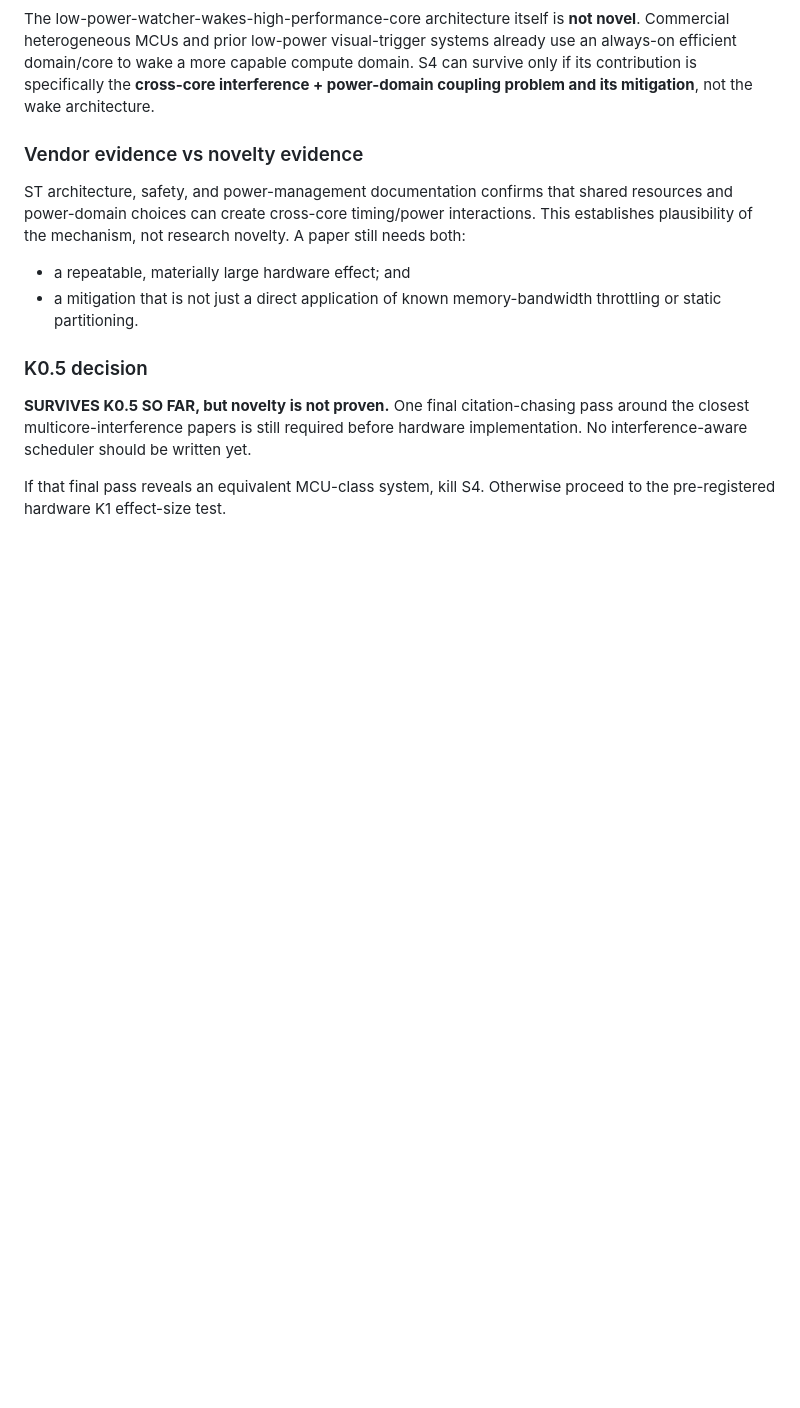
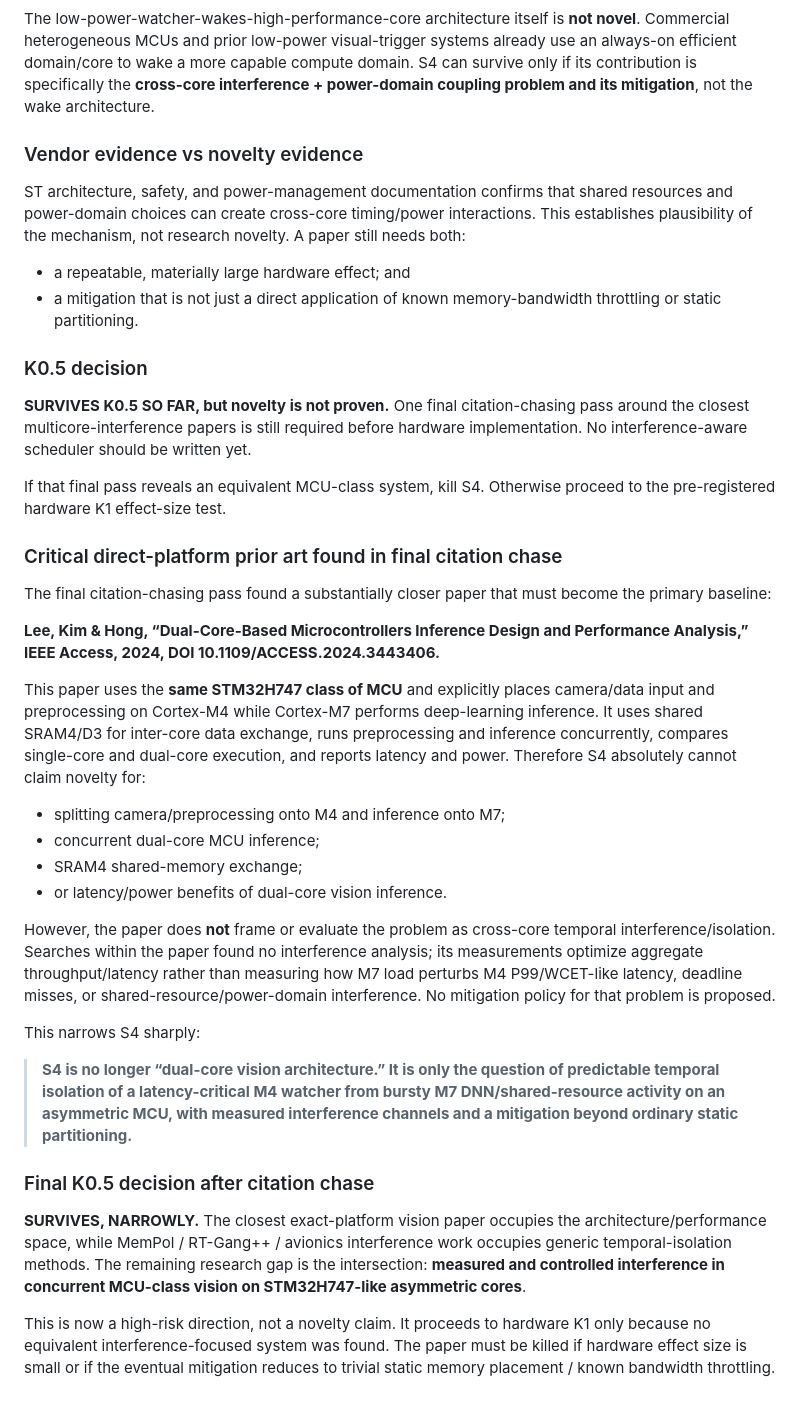
Before and after one commit to moahaimen/Isra_-arduino, a Markdown page: docs/Q1_NOVELTY_SCREEN_ROUND2.md, the part around the change. GitHub-like rendering; blank space fills up the shorter version.

Commit message:
Narrow S4 after finding direct STM32H747 dual-core inference prior art

```diff
--- a/docs/Q1_NOVELTY_SCREEN_ROUND2.md
+++ b/docs/Q1_NOVELTY_SCREEN_ROUND2.md
@@ -250,3 +250,28 @@ ST architecture, safety, and power-management documentation confirms that shared
 **SURVIVES K0.5 SO FAR, but novelty is not proven.** One final citation-chasing pass around the closest multicore-interference papers is still required before hardware implementation. No interference-aware scheduler should be written yet.
 
 If that final pass reveals an equivalent MCU-class system, kill S4. Otherwise proceed to the pre-registered hardware K1 effect-size test.
+
+
+### Critical direct-platform prior art found in final citation chase
+
+The final citation-chasing pass found a substantially closer paper that must become the primary baseline:
+
+**Lee, Kim & Hong, “Dual-Core-Based Microcontrollers Inference Design and Performance Analysis,” IEEE Access, 2024, DOI 10.1109/ACCESS.2024.3443406.**
+
+This paper uses the **same STM32H747 class of MCU** and explicitly places camera/data input and preprocessing on Cortex-M4 while Cortex-M7 performs deep-learning inference. It uses shared SRAM4/D3 for inter-core data exchange, runs preprocessing and inference concurrently, compares single-core and dual-core execution, and reports latency and power. Therefore S4 absolutely cannot claim novelty for:
+- splitting camera/preprocessing onto M4 and inference onto M7;
+- concurrent dual-core MCU inference;
+- SRAM4 shared-memory exchange;
+- or latency/power benefits of dual-core vision inference.
+
+However, the paper does **not** frame or evaluate the problem as cross-core temporal interference/isolation. Searches within the paper found no interference analysis; its measurements optimize aggregate throughput/latency rather than measuring how M7 load perturbs M4 P99/WCET-like latency, deadline misses, or shared-resource/power-domain interference. No mitigation policy for that problem is proposed.
+
+This narrows S4 sharply:
+
+> **S4 is no longer “dual-core vision architecture.” It is only the question of predictable temporal isolation of a latency-critical M4 watcher from bursty M7 DNN/shared-resource activity on an asymmetric MCU, with measured interference channels and a mitigation beyond ordinary static partitioning.**
+
+### Final K0.5 decision after citation chase
+
+**SURVIVES, NARROWLY.** The closest exact-platform vision paper occupies the architecture/performance space, while MemPol / RT-Gang++ / avionics interference work occupies generic temporal-isolation methods. The remaining research gap is the intersection: **measured and controlled interference in concurrent MCU-class vision on STM32H747-like asymmetric cores**.
+
+This is now a high-risk direction, not a novelty claim. It proceeds to hardware K1 only because no equivalent interference-focused system was found. The paper must be killed if hardware effect size is small or if the eventual mitigation reduces to trivial static memory placement / known bandwidth throttling.
```
